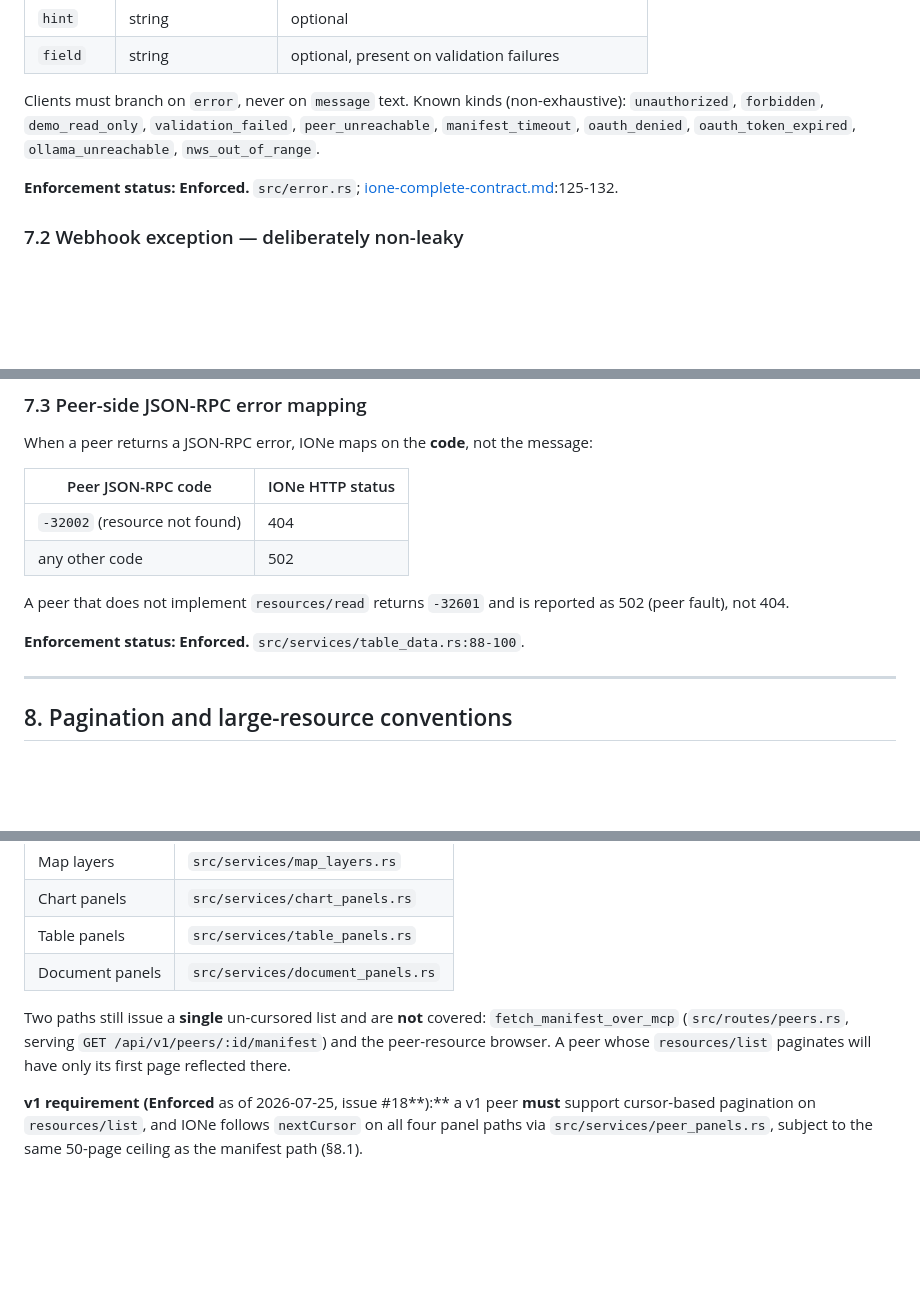
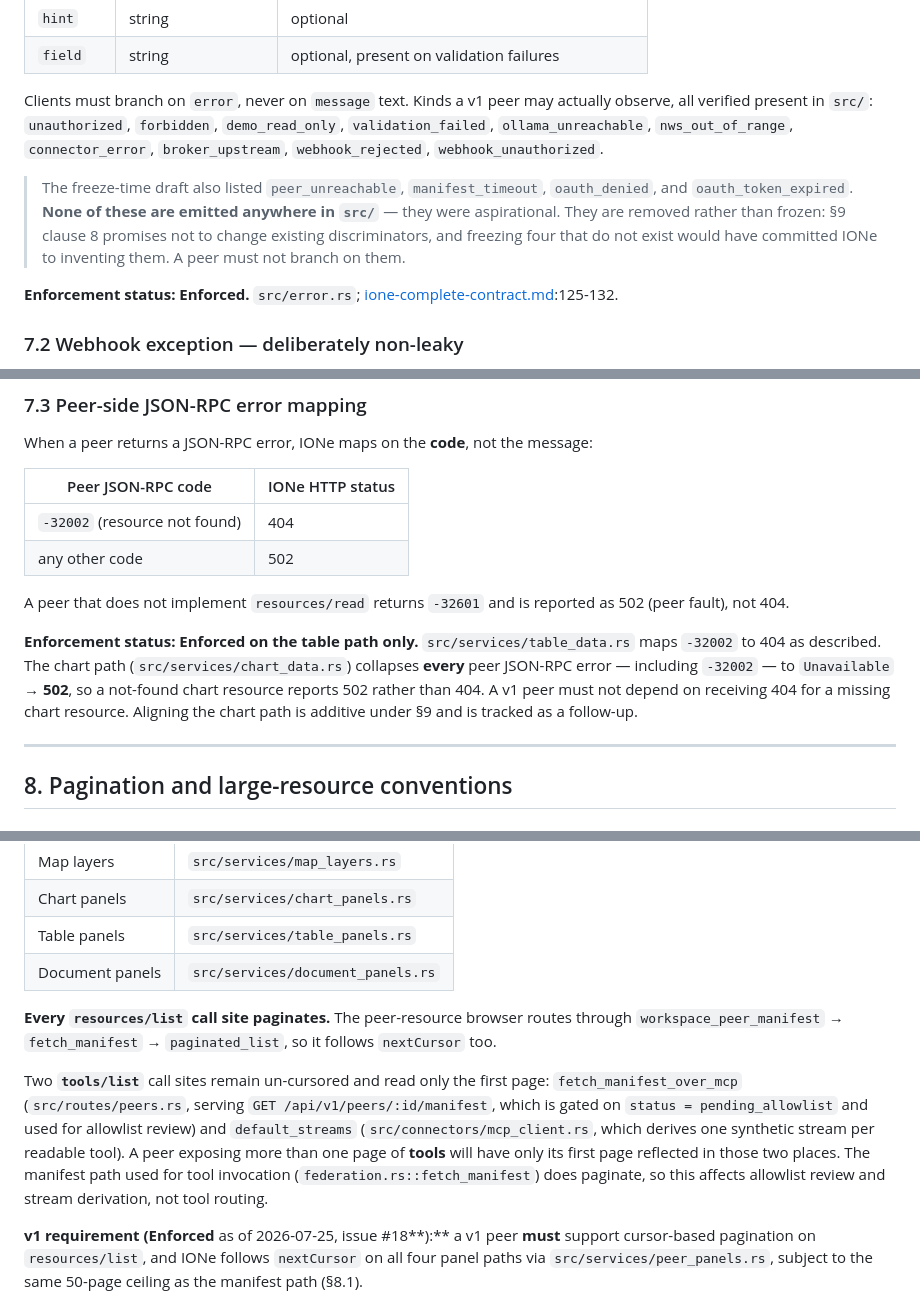
Before and after one commit to mortonanalytics/ione, a Markdown page: md/design/app-integration-contract-v1.md, 3 parts joined by grey strips. Drawn GitHub-style; blank space fills up the shorter version.

Commit message:
docs(contract): four more overclaims, incl. two of my own in section 8.2
Third adversarial pass.

- 8.2: my previous correction named two paths as un-cursored. Both were wrong.
  fetch_manifest_over_mcp calls tools/list, not resources/list, and the
  peer-resource browser DOES paginate (workspace_peer_manifest -> fetch_manifest
  -> paginated_list). Every resources/list site paginates; the two genuinely
  un-cursored calls are tools/list in routes/peers.rs and mcp_client.rs, which
  affects allowlist review and stream derivation, not tool routing.
- 7.3: '-32002 -> 404' was marked Enforced as a general rule. Only table_data
  does it; chart_data collapses every peer error including -32002 to 502.
- 1: whoami timeout documented as 8 s Enforced. It is 3 s on the subscribe path
  and there is NO per-call timeout on the refresh path (15 s client timeout).
- 7.1: peer_unreachable, manifest_timeout, oauth_denied and oauth_token_expired
  appear nowhere in src/. Removed rather than frozen -- clause 8 of the
  compatibility rule promises not to change existing discriminators, and
  freezing four that do not exist would commit IONe to inventing them.

Co-Authored-By: Claude Opus 5 (1M context) <noreply@anthropic.com>

```diff
--- a/md/design/app-integration-contract-v1.md
+++ b/md/design/app-integration-contract-v1.md
@@ -680,10 +680,18 @@ Every IONe 4xx/5xx JSON response uses:
 | `hint` | string | optional |
 | `field` | string | optional, present on validation failures |
 
-Clients must branch on `error`, never on `message` text. Known kinds
-(non-exhaustive): `unauthorized`, `forbidden`, `demo_read_only`,
-`validation_failed`, `peer_unreachable`, `manifest_timeout`, `oauth_denied`,
-`oauth_token_expired`, `ollama_unreachable`, `nws_out_of_range`.
+Clients must branch on `error`, never on `message` text. Kinds a v1 peer may
+actually observe, all verified present in `src/`: `unauthorized`, `forbidden`,
+`demo_read_only`, `validation_failed`, `ollama_unreachable`,
+`nws_out_of_range`, `connector_error`, `broker_upstream`, `webhook_rejected`,
+`webhook_unauthorized`.
+
+> The freeze-time draft also listed `peer_unreachable`, `manifest_timeout`,
+> `oauth_denied`, and `oauth_token_expired`. **None of these are emitted
+> anywhere in `src/`** — they were aspirational. They are removed rather than
+> frozen: §9 clause 8 promises not to change existing discriminators, and
+> freezing four that do not exist would have committed IONe to inventing them.
+> A peer must not branch on them.
 
 **Enforcement status: Enforced.** `src/error.rs`;
 [ione-complete-contract.md](ione-complete-contract.md):125-132.
@@ -723,7 +731,13 @@ When a peer returns a JSON-RPC error, IONe maps on the **code**, not the message
 A peer that does not implement `resources/read` returns `-32601` and is reported
 as 502 (peer fault), not 404.
 
-**Enforcement status: Enforced.** `src/services/table_data.rs:88-100`.
+**Enforcement status: Enforced on the table path only.**
+`src/services/table_data.rs` maps `-32002` to 404 as described. The chart path
+(`src/services/chart_data.rs`) collapses **every** peer JSON-RPC error —
+including `-32002` — to `Unavailable` → **502**, so a not-found chart resource
+reports 502 rather than 404. A v1 peer must not depend on receiving 404 for a
+missing chart resource. Aligning the chart path is additive under §9 and is
+tracked as a follow-up.
 
 ---
 
@@ -763,10 +777,19 @@ The four panel-discovery paths follow `nextCursor` via
 | Table panels | `src/services/table_panels.rs` |
 | Document panels | `src/services/document_panels.rs` |
 
-Two paths still issue a **single** un-cursored list and are **not** covered:
+**Every `resources/list` call site paginates.** The peer-resource browser routes
+through `workspace_peer_manifest` → `fetch_manifest` → `paginated_list`, so it
+follows `nextCursor` too.
+
+Two **`tools/list`** call sites remain un-cursored and read only the first page:
 `fetch_manifest_over_mcp` (`src/routes/peers.rs`, serving
-`GET /api/v1/peers/:id/manifest`) and the peer-resource browser. A peer whose
-`resources/list` paginates will have only its first page reflected there.
+`GET /api/v1/peers/:id/manifest`, which is gated on `status = pending_allowlist`
+and used for allowlist review) and `default_streams`
+(`src/connectors/mcp_client.rs`, which derives one synthetic stream per readable
+tool). A peer exposing more than one page of **tools** will have only its first
+page reflected in those two places. The manifest path used for tool invocation
+(`federation.rs::fetch_manifest`) does paginate, so this affects allowlist
+review and stream derivation, not tool routing.
 
 **v1 requirement (Enforced** as of 2026-07-25, issue #18**):** a v1 peer **must**
 support cursor-based pagination on `resources/list`, and IONe follows `nextCursor`
```
Also changed, not shown: other parts of md/design/app-integration-contract-v1.md (+1 -1 lines).
